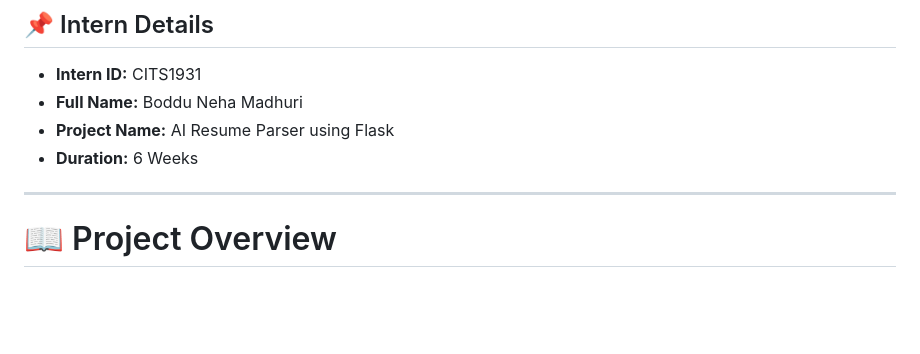
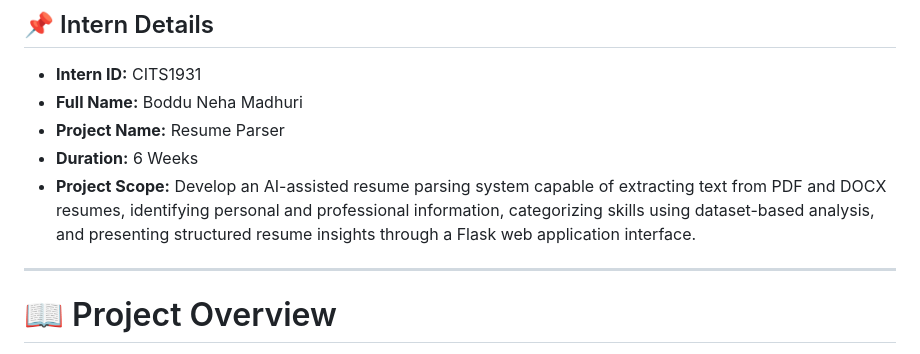
Before and after one commit to NehaMadhuri487/Resume-Parser, a Markdown page: README.md, the part around the change. GitHub-like rendering; blank space fills up the shorter version.

Commit message:
Revise project name and scope details
Updated project name and scope in README.

```diff
--- a/README.md
+++ b/README.md
@@ -4,8 +4,9 @@
 
 * **Intern ID:** CITS1931
 * **Full Name:** Boddu Neha Madhuri
-* **Project Name:** AI Resume Parser using Flask
+* **Project Name:** Resume Parser
 * **Duration:** 6 Weeks
+* **Project Scope:** Develop an AI-assisted resume parsing system capable of extracting text from PDF and DOCX resumes, identifying personal and professional information, categorizing skills using dataset-based analysis, and presenting structured resume insights through a Flask web application interface.
 
 ---
 
```
